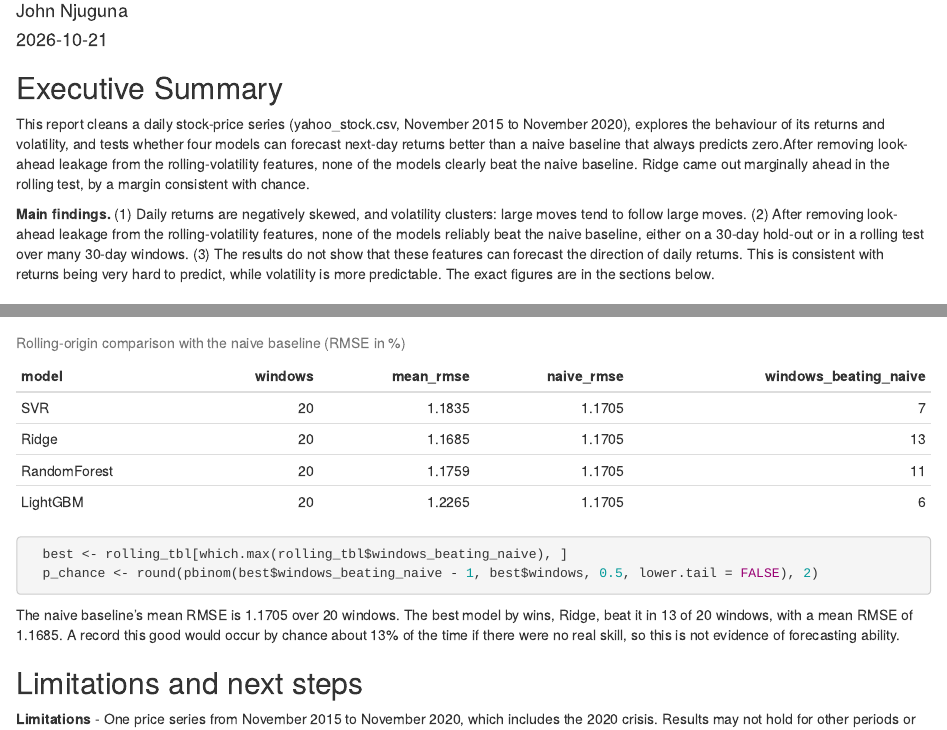
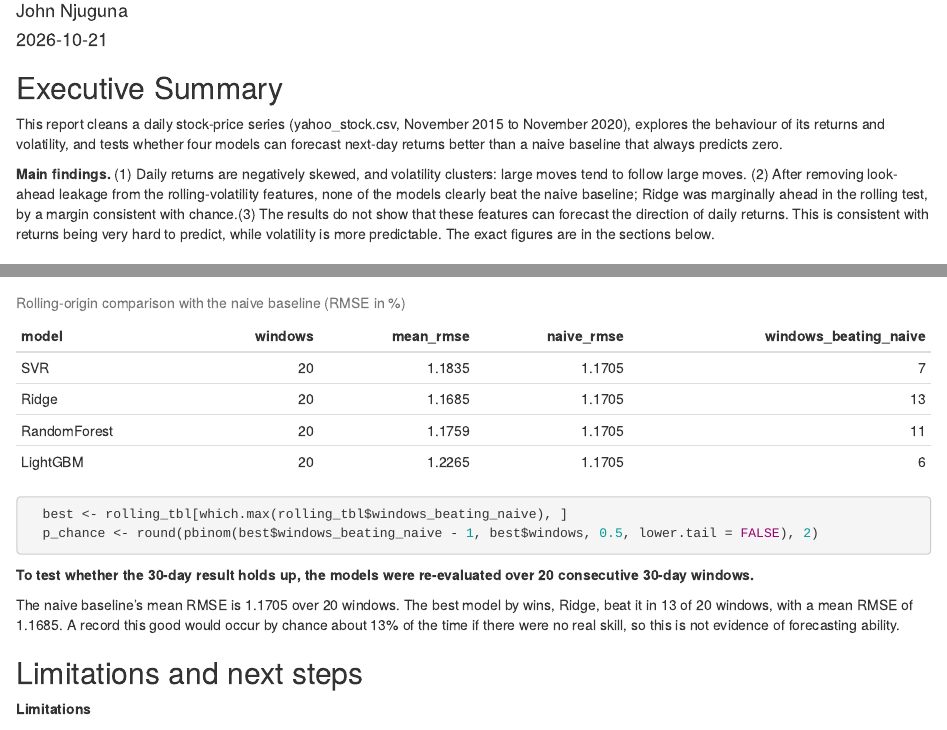
Before and after one commit to yohanan408/yahoo-stock-pipeline, an R Markdown document (index.Rmd): the page in a window 1100 px wide, from 110 px down, and a second part further down, joined at a grey line. The pictures show the output file index.html that the author committed with the source, opened offline.

Commit message:
minor fixes in explanation text

````diff
--- a/index.Rmd
+++ b/index.Rmd
@@ -7,9 +7,9 @@ output: html_document
 
 ## Executive Summary
 
-This report cleans a daily stock-price series (yahoo_stock.csv, November 2015 to November 2020), explores the behaviour of its returns and volatility, and tests whether four models can forecast next-day returns better than a naive baseline that always predicts zero.After removing look-ahead leakage from the rolling-volatility features, none of the models clearly beat the naive baseline. Ridge came out marginally ahead in the rolling test, by a margin consistent with chance.
+This report cleans a daily stock-price series (yahoo_stock.csv, November 2015 to November 2020), explores the behaviour of its returns and volatility, and tests whether four models can forecast next-day returns better than a naive baseline that always predicts zero.
 
-**Main findings.** (1) Daily returns are negatively skewed, and volatility clusters: large moves tend to follow large moves. (2) After removing look-ahead leakage from the rolling-volatility features, none of the models reliably beat the naive baseline, either on a 30-day hold-out or in a rolling test over many 30-day windows. (3) The results do not show that these features can forecast the direction of daily returns. This is consistent with returns being very hard to predict, while volatility is more predictable. The exact figures are in the sections below.
+**Main findings.** (1) Daily returns are negatively skewed, and volatility clusters: large moves tend to follow large moves. (2) After removing look-ahead leakage from the rolling-volatility features, none of the models clearly beat the naive baseline; Ridge was marginally ahead in the rolling test, by a margin consistent with chance.(3) The results do not show that these features can forecast the direction of daily returns. This is consistent with returns being very hard to predict, while volatility is more predictable. The exact figures are in the sections below.
 
 
 ```{r setup, include=FALSE}
@@ -547,12 +549,15 @@ compare_to_naive <- function(X, y, models) {
   p_chance <- round(pbinom(best$windows_beating_naive - 1, best$windows, 0.5, lower.tail = FALSE), 2)
 ```
 
+**To test whether the 30-day result holds up, the models were re-evaluated over 20 consecutive 30-day windows.**
+
 The naive baseline’s mean RMSE is `r rolling_tbl$naive_rmse[1]` over `r rolling_tbl$windows[1]` windows. The best model by wins, `r best$model`, beat it in `r best$windows_beating_naive` of `r best$windows` windows, with a mean RMSE of `r best$mean_rmse`. A record this good would occur by chance about `r p_chance*100`% of the time if there were no real skill, so this is not evidence of forecasting ability.
 
 
 ## Limitations and next steps
 
 **Limitations**
+
 - One price series from November 2015 to November 2020, which includes the 2020 crisis. Results may not hold for other periods or assets.
   - A single 30-day hold-out and `r svr_row$windows` rolling windows are small samples, so small differences are noise.
   - The features are limited to lagged returns, volume, range, rolling volatility and RSI.
````
Also changed, not shown: index.html, index.Rmd (4 more changed lines).
